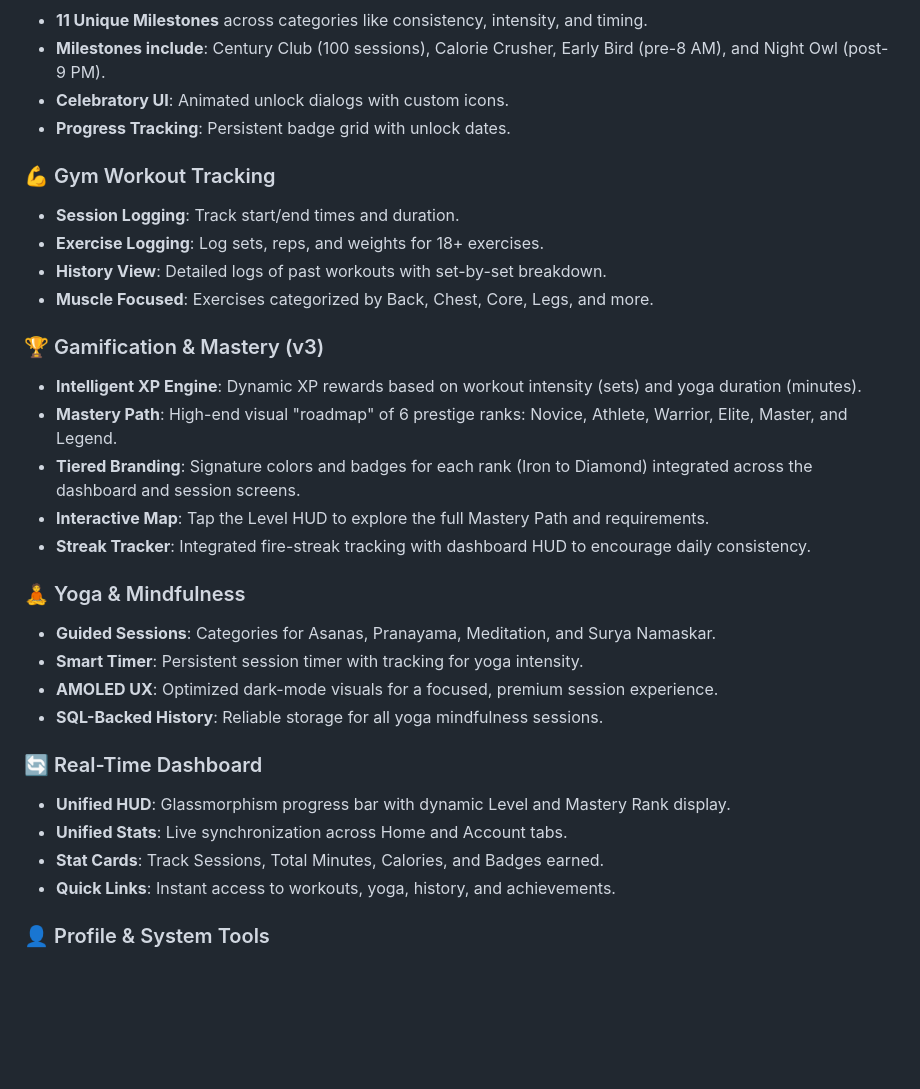
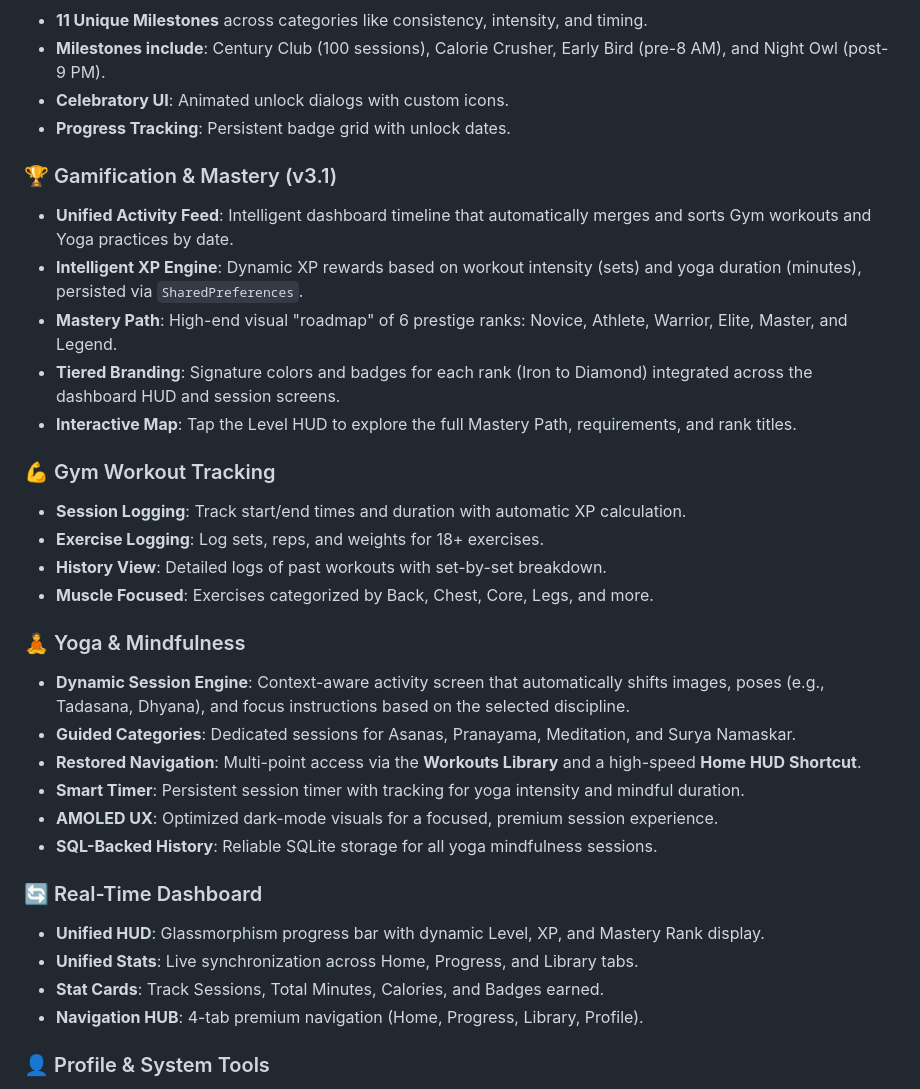
Before and after one commit to mohitj2401/fitness_app, a Markdown page: README.md, the part around the change. Drawn GitHub-style; blank space fills up the shorter version.

Commit message:
Update README.md to v3.1 with Unified Activity Feed and Dynamic Yoga details

```diff
--- a/README.md
+++ b/README.md
@@ -10,30 +10,32 @@ A modern, feature-rich fitness application built with Flutter, featuring integra
 - **Celebratory UI**: Animated unlock dialogs with custom icons.
 - **Progress Tracking**: Persistent badge grid with unlock dates.
 
+### 🏆 Gamification & Mastery (v3.1)
+- **Unified Activity Feed**: Intelligent dashboard timeline that automatically merges and sorts Gym workouts and Yoga practices by date.
+- **Intelligent XP Engine**: Dynamic XP rewards based on workout intensity (sets) and yoga duration (minutes), persisted via `SharedPreferences`.
+- **Mastery Path**: High-end visual "roadmap" of 6 prestige ranks: Novice, Athlete, Warrior, Elite, Master, and Legend.
+- **Tiered Branding**: Signature colors and badges for each rank (Iron to Diamond) integrated across the dashboard HUD and session screens.
+- **Interactive Map**: Tap the Level HUD to explore the full Mastery Path, requirements, and rank titles.
+
 ### 💪 Gym Workout Tracking
-- **Session Logging**: Track start/end times and duration.
+- **Session Logging**: Track start/end times and duration with automatic XP calculation.
 - **Exercise Logging**: Log sets, reps, and weights for 18+ exercises.
 - **History View**: Detailed logs of past workouts with set-by-set breakdown.
 - **Muscle Focused**: Exercises categorized by Back, Chest, Core, Legs, and more.
 
-### 🏆 Gamification & Mastery (v3)
-- **Intelligent XP Engine**: Dynamic XP rewards based on workout intensity (sets) and yoga duration (minutes).
-- **Mastery Path**: High-end visual "roadmap" of 6 prestige ranks: Novice, Athlete, Warrior, Elite, Master, and Legend.
-- **Tiered Branding**: Signature colors and badges for each rank (Iron to Diamond) integrated across the dashboard and session screens.
-- **Interactive Map**: Tap the Level HUD to explore the full Mastery Path and requirements.
-- **Streak Tracker**: Integrated fire-streak tracking with dashboard HUD to encourage daily consistency.
-
 ### 🧘 Yoga & Mindfulness
-- **Guided Sessions**: Categories for Asanas, Pranayama, Meditation, and Surya Namaskar.
-- **Smart Timer**: Persistent session timer with tracking for yoga intensity.
+- **Dynamic Session Engine**: Context-aware activity screen that automatically shifts images, poses (e.g., Tadasana, Dhyana), and focus instructions based on the selected discipline.
+- **Guided Categories**: Dedicated sessions for Asanas, Pranayama, Meditation, and Surya Namaskar.
+- **Restored Navigation**: Multi-point access via the **Workouts Library** and a high-speed **Home HUD Shortcut**.
+- **Smart Timer**: Persistent session timer with tracking for yoga intensity and mindful duration.
 - **AMOLED UX**: Optimized dark-mode visuals for a focused, premium session experience.
-- **SQL-Backed History**: Reliable storage for all yoga mindfulness sessions.
+- **SQL-Backed History**: Reliable SQLite storage for all yoga mindfulness sessions.
 
 ### 🔄 Real-Time Dashboard
-- **Unified HUD**: Glassmorphism progress bar with dynamic Level and Mastery Rank display.
-- **Unified Stats**: Live synchronization across Home and Account tabs.
+- **Unified HUD**: Glassmorphism progress bar with dynamic Level, XP, and Mastery Rank display.
+- **Unified Stats**: Live synchronization across Home, Progress, and Library tabs.
 - **Stat Cards**: Track Sessions, Total Minutes, Calories, and Badges earned.
-- **Quick Links**: Instant access to workouts, yoga, history, and achievements.
+- **Navigation HUB**: 4-tab premium navigation (Home, Progress, Library, Profile).
 
 ### 👤 Profile & System Tools
 - **Theme Engine**: Switch between Light, Dark, and AMOLED (OLED-friendly) modes.
```
